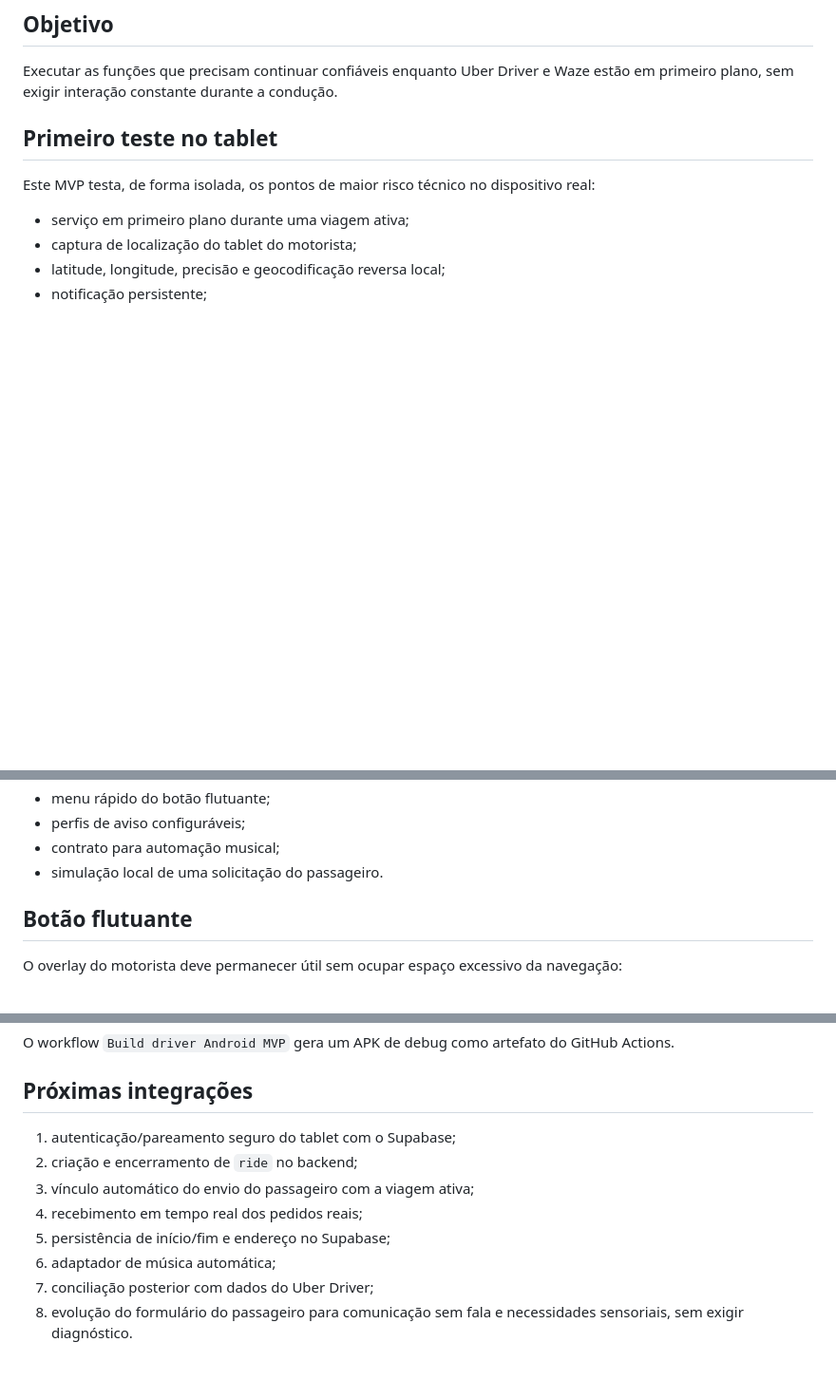
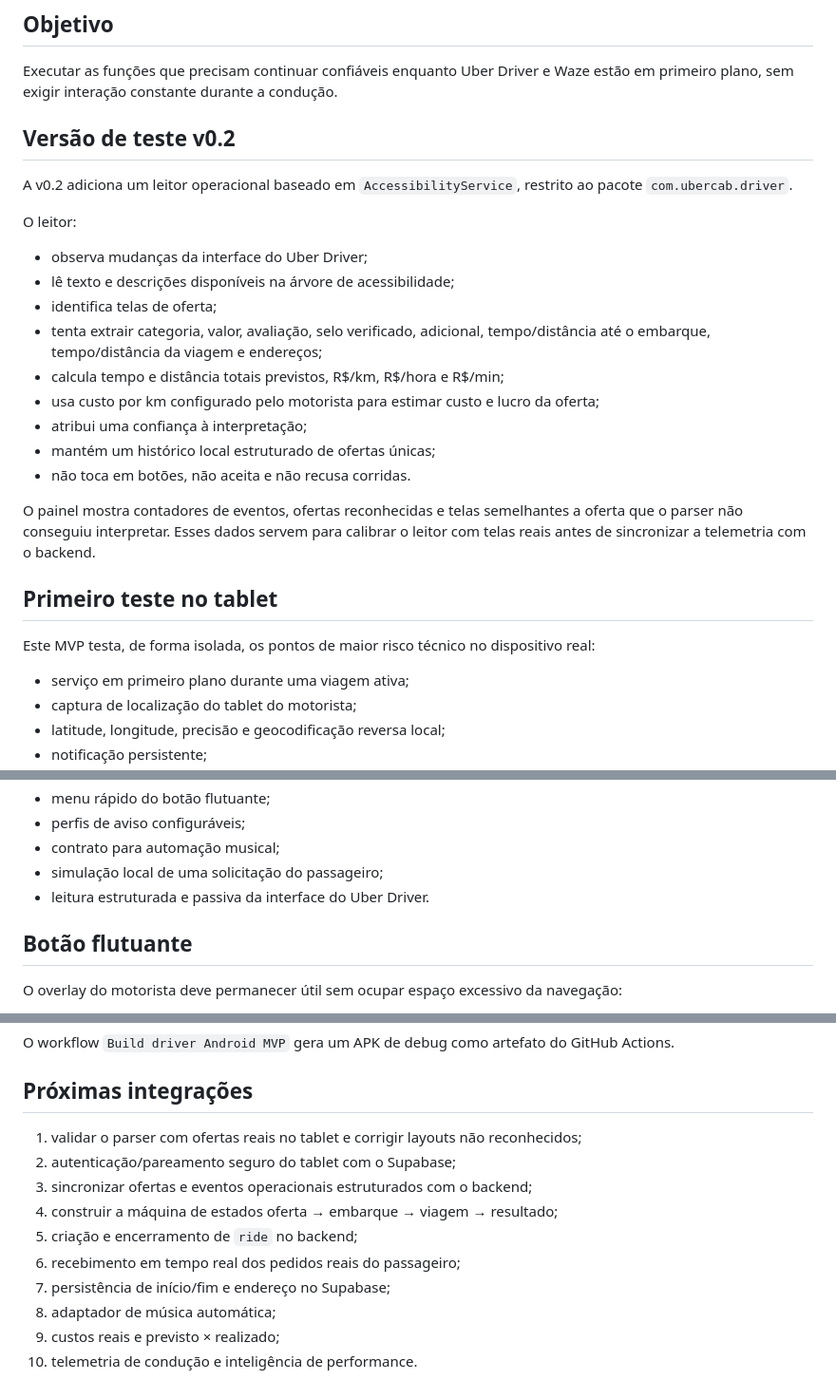
Before and after one commit to 1mauricioalmeida/uber-projects, a Markdown page: driver-dashboard/android/README.md, 3 parts joined by grey strips. Shown at 95% size. GitHub-like rendering; blank space fills up the shorter version.

Commit message:
docs: documentar leitor operacional v0.2

```diff
--- a/driver-dashboard/android/README.md
+++ b/driver-dashboard/android/README.md
@@ -3,6 +3,23 @@
 ## Objetivo
 
 Executar as funções que precisam continuar confiáveis enquanto Uber Driver e Waze estão em primeiro plano, sem exigir interação constante durante a condução.
+
+## Versão de teste v0.2
+
+A v0.2 adiciona um leitor operacional baseado em `AccessibilityService`, restrito ao pacote `com.ubercab.driver`.
+
+O leitor:
+- observa mudanças da interface do Uber Driver;
+- lê texto e descrições disponíveis na árvore de acessibilidade;
+- identifica telas de oferta;
+- tenta extrair categoria, valor, avaliação, selo verificado, adicional, tempo/distância até o embarque, tempo/distância da viagem e endereços;
+- calcula tempo e distância totais previstos, R$/km, R$/hora e R$/min;
+- usa custo por km configurado pelo motorista para estimar custo e lucro da oferta;
+- atribui uma confiança à interpretação;
+- mantém um histórico local estruturado de ofertas únicas;
+- não toca em botões, não aceita e não recusa corridas.
+
+O painel mostra contadores de eventos, ofertas reconhecidas e telas semelhantes a oferta que o parser não conseguiu interpretar. Esses dados servem para calibrar o leitor com telas reais antes de sincronizar a telemetria com o backend.
 
 ## Primeiro teste no tablet
 
@@ -18,7 +35,8 @@ Este MVP testa, de forma isolada, os pontos de maior risco técnico no dispositi
 - menu rápido do botão flutuante;
 - perfis de aviso configuráveis;
 - contrato para automação musical;
-- simulação local de uma solicitação do passageiro.
+- simulação local de uma solicitação do passageiro;
+- leitura estruturada e passiva da interface do Uber Driver.
 
 ## Botão flutuante
 
@@ -55,11 +79,13 @@ O workflow `Build driver Android MVP` gera um APK de debug como artefato do GitH
 
 ## Próximas integrações
 
-1. autenticação/pareamento seguro do tablet com o Supabase;
-2. criação e encerramento de `ride` no backend;
-3. vínculo automático do envio do passageiro com a viagem ativa;
-4. recebimento em tempo real dos pedidos reais;
-5. persistência de início/fim e endereço no Supabase;
-6. adaptador de música automática;
-7. conciliação posterior com dados do Uber Driver;
-8. evolução do formulário do passageiro para comunicação sem fala e necessidades sensoriais, sem exigir diagnóstico.
+1. validar o parser com ofertas reais no tablet e corrigir layouts não reconhecidos;
+2. autenticação/pareamento seguro do tablet com o Supabase;
+3. sincronizar ofertas e eventos operacionais estruturados com o backend;
+4. construir a máquina de estados oferta → embarque → viagem → resultado;
+5. criação e encerramento de `ride` no backend;
+6. recebimento em tempo real dos pedidos reais do passageiro;
+7. persistência de início/fim e endereço no Supabase;
+8. adaptador de música automática;
+9. custos reais e previsto × realizado;
+10. telemetria de condução e inteligência de performance.
```
Also changed, not shown: other parts of driver-dashboard/android/README.md (+6 -0 lines).
